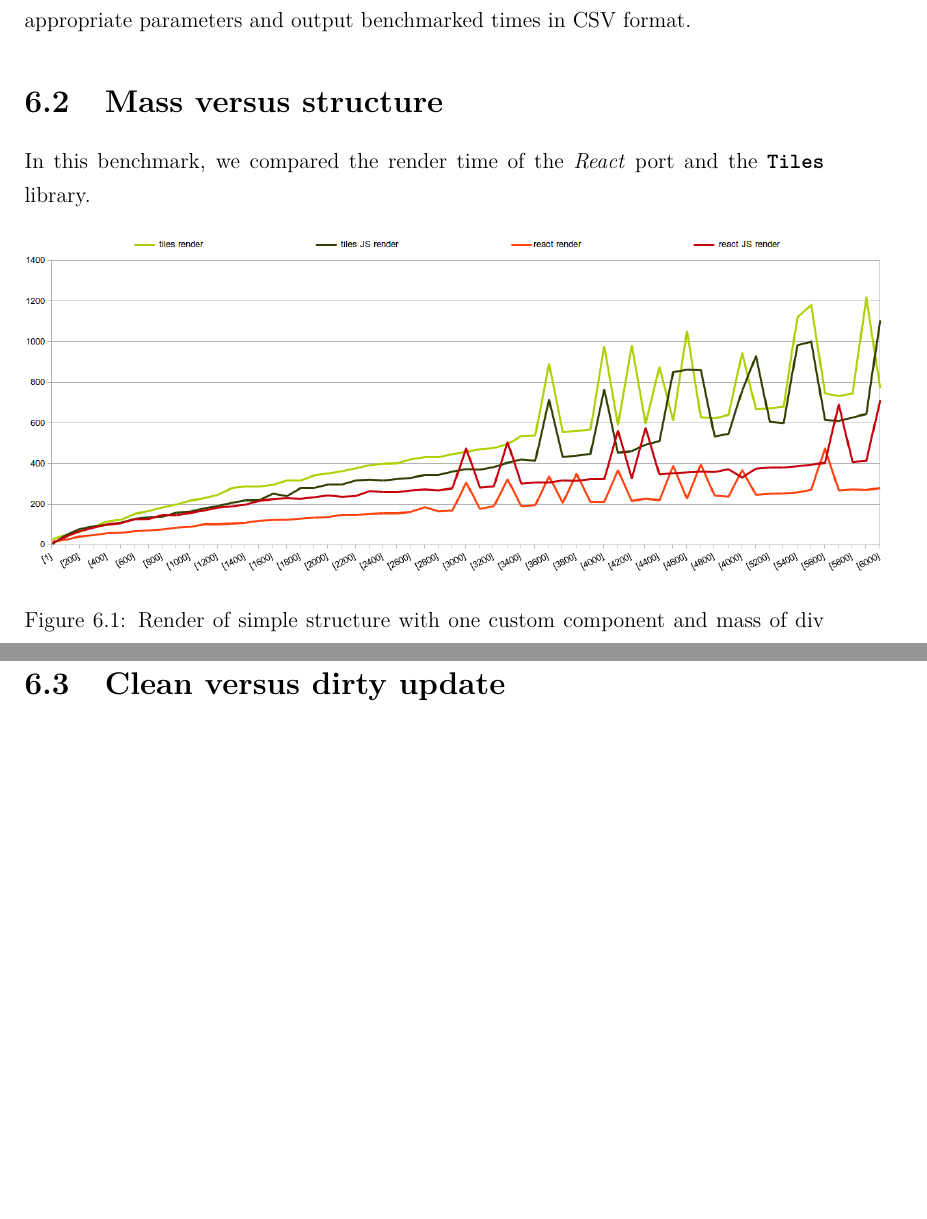
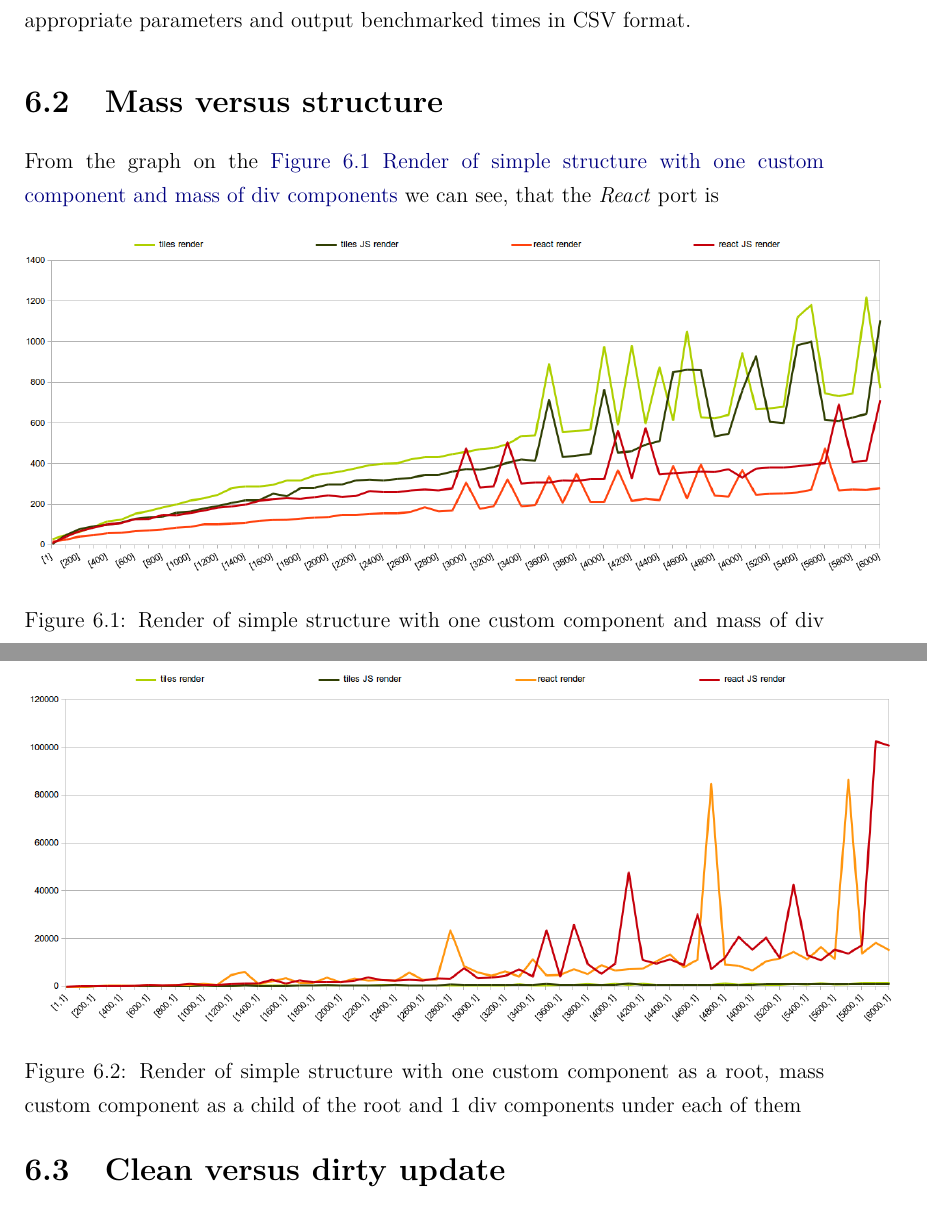
Before and after one commit to jakuub/Magister-Thesis-Tiles, a LaTeX thesis (main.tex, which reads content/chapters/benchmarks.tex): two parts of pages 49 and 50 of 54 before the commit and two parts of pages 49 and 50 of 55 after it, joined at a grey line, cut so that both start at the same text, the shorter picture padded with empty space. Compiled offline with pdfLaTeX.

Commit message:
Zadanie pdf

```diff
--- a/content/chapters/benchmarks.tex
+++ b/content/chapters/benchmarks.tex
@@ -45,12 +45,19 @@ To collect all informations, we created a shell script, which runs the runner wi
 
 \section{Mass versus structure}\label{sec:benchmarks-mass-vs-structure}
 
-	In this benchmark, we compared the render time of the \react port and the \tiles library.
+	From the graph on the \fullref{img:benchmarks-mass-render} we can see, that the \react port is
 	\begin{figure}[h]
 	\centering
 		\includegraphics[scale=0.5]{images/benchmarks/m_render.png}
 		\caption{Render of simple structure with one custom component and mass of div components}
 		\label{img:benchmarks-mass-render}
+	\end{figure}
+
+	\begin{figure}[h]
+	\centering
+		\includegraphics[scale=0.5]{images/benchmarks/m1_render.png}
+		\caption{Render of simple structure with one custom component as a root, mass custom component as a child of the root and 1 div components under each of them}
+		\label{img:benchmarks-mass-1-render}
 	\end{figure}
 
 	\begin{figure}[h]
```
Also changed, not shown: images/zadanie-en.pdf, main.pdf, 2 other files.
